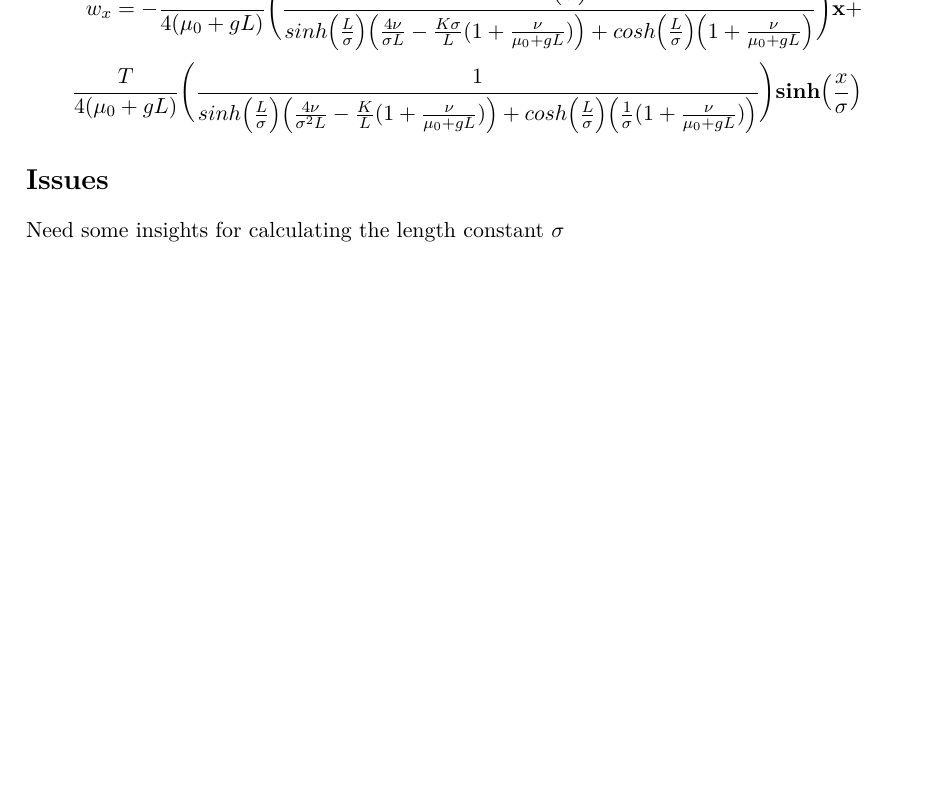
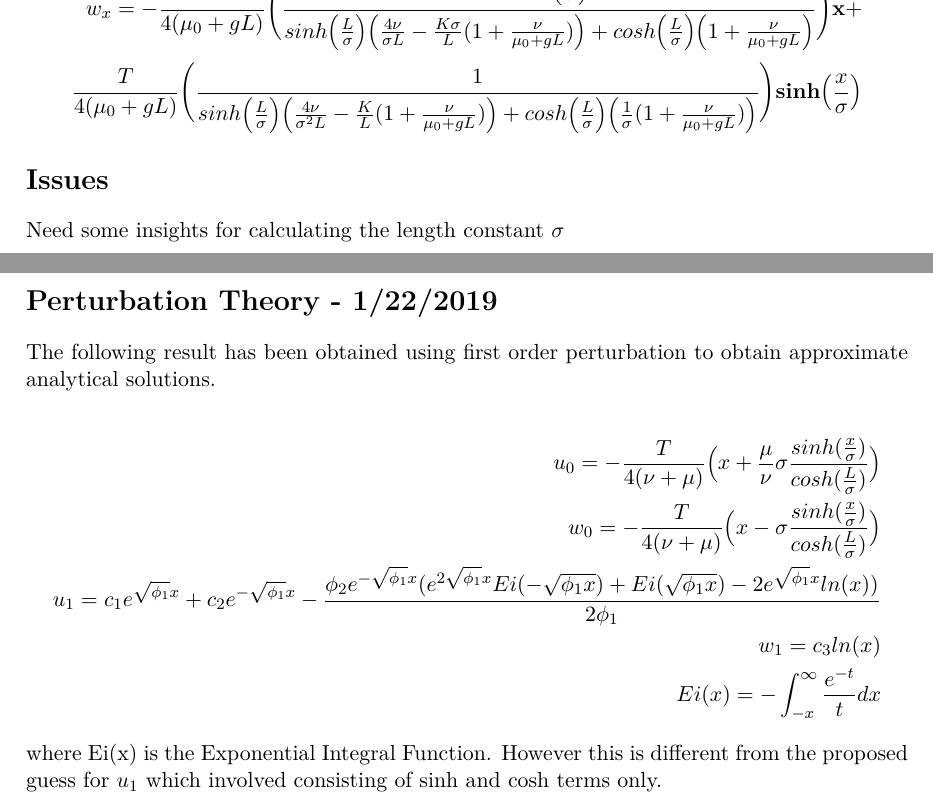
Before and after one commit to auddya/mechanicalBidomainModel, a LaTeX document (notebook/notebook.tex): part of page 11 of 12 before the commit and two parts of pages 11 and 12 of 13 after it, the two joined at a grey line, cut so that both start at the same text, the shorter picture padded with empty space. Compiled offline with pdfLaTeX.

Commit message:
Final Matlab

```diff
--- a/notebook/notebook.tex
+++ b/notebook/notebook.tex
@@ -347,6 +347,18 @@ w_x = -\frac{T}{4(\mu_0 + gL)} \Bigg ( \frac{cosh\Big ( \frac{L}{\sigma} \Big )}
 \end{align*}
 \section*{Issues}
 Need some insights for calculating the length constant $\sigma$
+\newpage
+\section*{Perturbation Theory - 1/22/2019}
+The following result has been obtained using first order perturbation to obtain approximate analytical solutions.\\
+\begin{align*}
+u_0 = -\frac{T}{4(\nu + \mu)} \Big ( x + \frac{\mu}{\nu} \sigma \frac{sinh(\frac{x}{\sigma})}{cosh(\frac{L}{\sigma})}\Big )\\
+w_0 = -\frac{T}{4(\nu + \mu)} \Big ( x - \sigma \frac{sinh(\frac{x}{\sigma})}{cosh(\frac{L}{\sigma})}\Big )\\
+u_1 = c_1 e^{\sqrt{\phi_1}x} + c_2 e^{-\sqrt{\phi_1}x} - \frac{\phi_2 e^{-\sqrt{\phi_1}x}(e^{2\sqrt{\phi_1}x}Ei(-\sqrt{\phi_1 x}) + Ei(\sqrt{\phi_1 x}) - 2e^{\sqrt{\phi_1}x} ln(x))}{2\phi_1}\\
+w_1 = c_3 ln(x)\\
+Ei(x) = -\int_{-x}^{\infty} \frac{e^{-t}}{t} dx
+\end{align*}
+where Ei(x) is the Exponential Integral Function.
+However this is different from the proposed guess for  $u_1$ which involved  consisting of sinh and cosh terms only.
 \begin{thebibliography}{9}
 	\bibitem{roth2012}
 	Bradley J Roth
```
Also changed, not shown: notebook/notebook.pdf, 4 other files.
